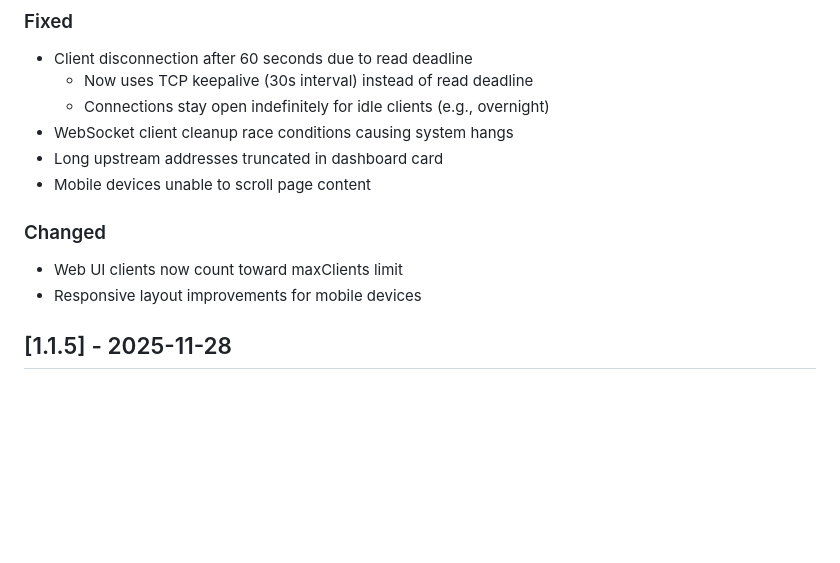
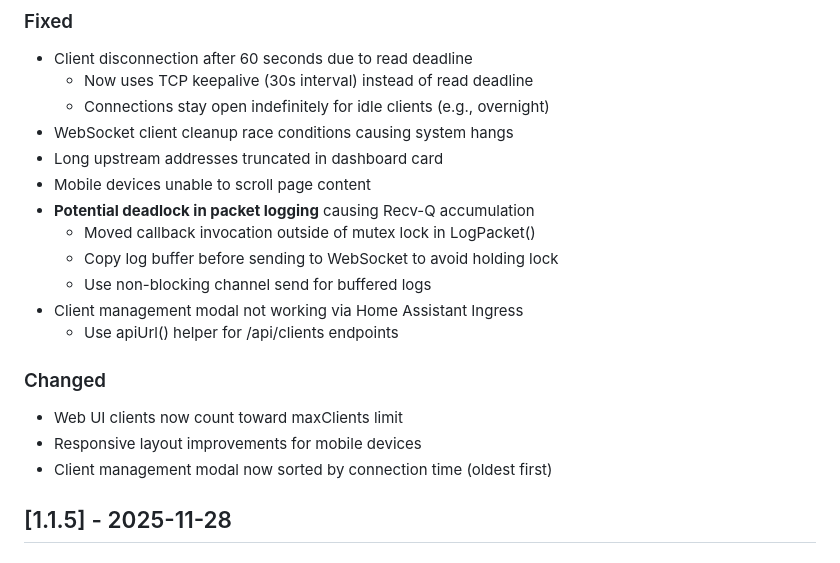
Before and after one commit to hoon-ch/serial-tcp-proxy, a Markdown page: CHANGELOG.md, the part around the change. GitHub-like rendering; blank space fills up the shorter version.

Commit message:
docs: update CHANGELOG with recent fixes

```diff
--- a/CHANGELOG.md
+++ b/CHANGELOG.md
@@ -28,10 +28,17 @@ All notable changes to this project will be documented in this file.
 - WebSocket client cleanup race conditions causing system hangs
 - Long upstream addresses truncated in dashboard card
 - Mobile devices unable to scroll page content
+- **Potential deadlock in packet logging** causing Recv-Q accumulation
+  - Moved callback invocation outside of mutex lock in LogPacket()
+  - Copy log buffer before sending to WebSocket to avoid holding lock
+  - Use non-blocking channel send for buffered logs
+- Client management modal not working via Home Assistant Ingress
+  - Use apiUrl() helper for /api/clients endpoints
 
 ### Changed
 - Web UI clients now count toward maxClients limit
 - Responsive layout improvements for mobile devices
+- Client management modal now sorted by connection time (oldest first)
 
 ## [1.1.5] - 2025-11-28
 
```
